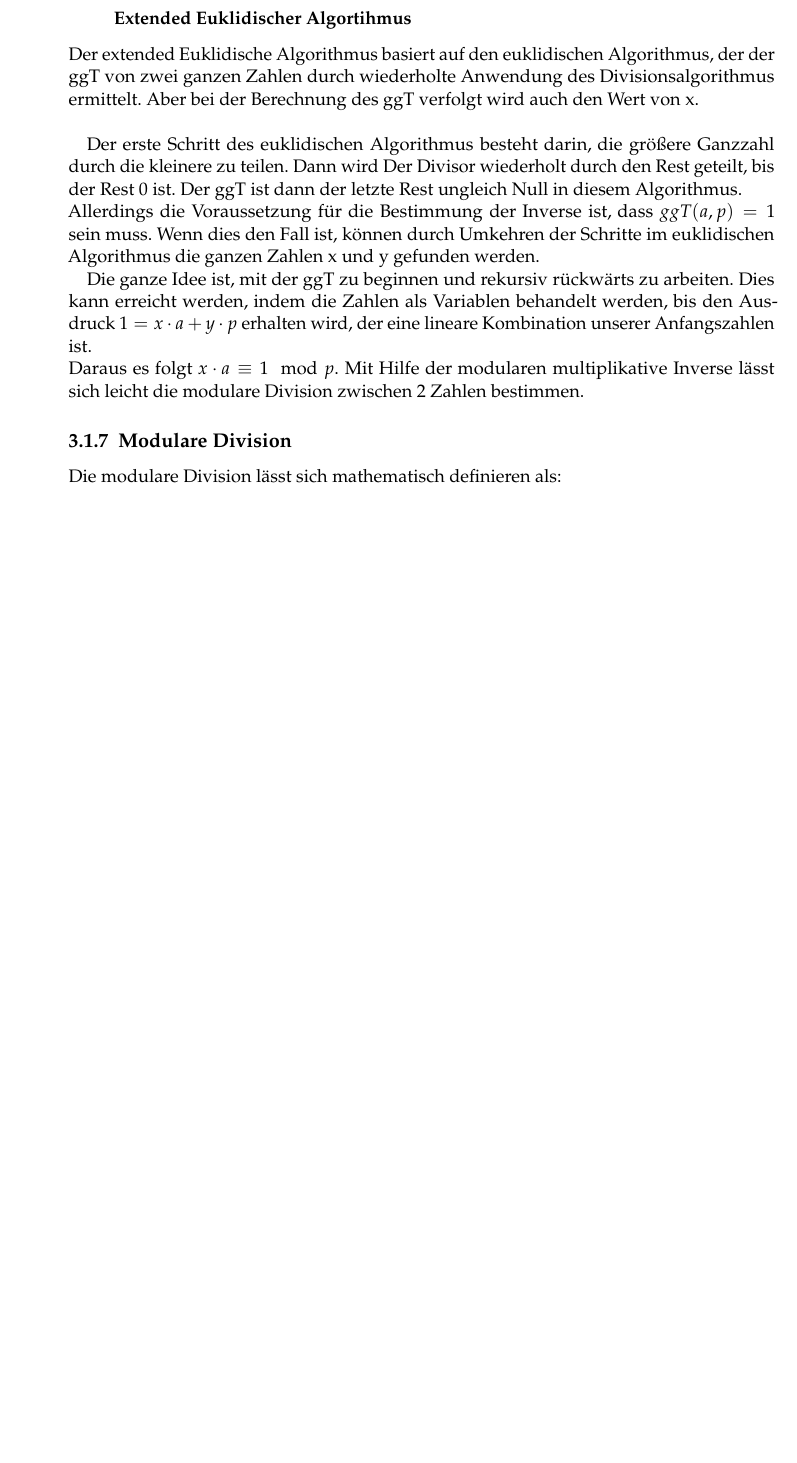
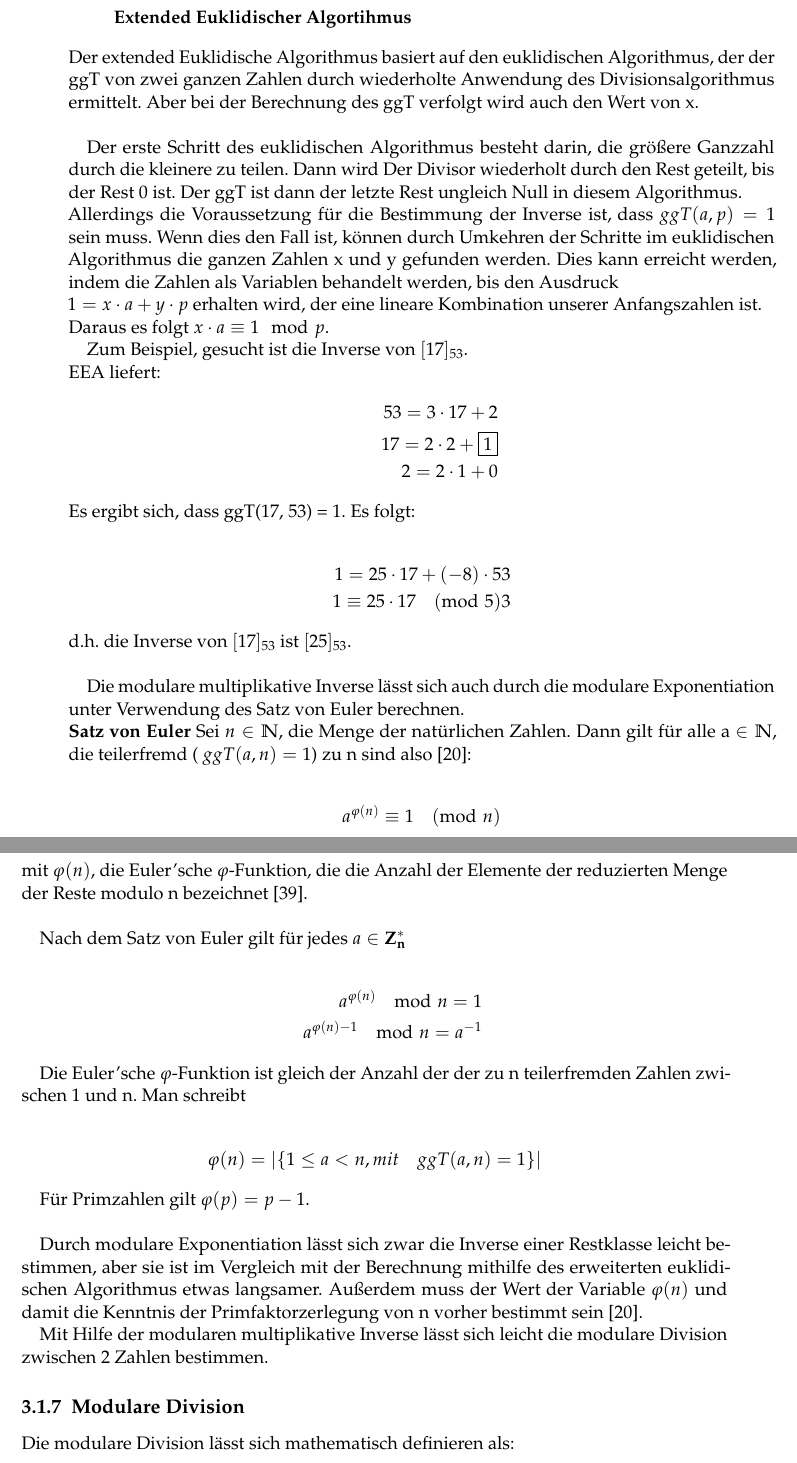
Before and after one commit to Asianrich/ProjektElliptischeKurven, a LaTeX thesis (doc/htwsaar-i-mst-vorlage.tex, which reads doc/Chapters/Theorie_Grundlagen.tex): part of page 19 of 38 before the commit and two parts of pages 19 and 20 of 38 after it, the two joined at a grey line, cut so that both start at the same text, the shorter picture padded with empty space. Compiled offline with pdfLaTeX.

Commit message:
Updates from Overleaf

```diff
--- a/doc/Chapters/Theorie_Grundlagen.tex
+++ b/doc/Chapters/Theorie_Grundlagen.tex
@@ -397,9 +399,64 @@ Der extended Euklidische Algorithmus basiert auf den euklidischen Algorithmus, d
 Der erste Schritt des euklidischen Algorithmus besteht darin, die größere Ganzzahl durch die kleinere zu teilen. Dann wird Der Divisor wiederholt durch den Rest geteilt, bis der Rest 0 ist. Der ggT ist dann der letzte Rest ungleich Null in diesem Algorithmus. \\
 Allerdings die Voraussetzung für die Bestimmung der Inverse ist, dass $ ggT(a, p) = 1 $ sein muss.
 Wenn dies den Fall ist, können durch Umkehren der Schritte im euklidischen Algorithmus die ganzen Zahlen x und y gefunden werden.
+Dies kann erreicht werden, indem die Zahlen als Variablen behandelt werden, bis den Ausdruck \\
+\(1 = x \cdot a + y \cdot p \) erhalten wird, der eine lineare Kombination unserer Anfangszahlen ist. \\
+Daraus es folgt \( x \cdot a \equiv 1 \mod p \).
 
-Die ganze Idee ist, mit der ggT zu beginnen und rekursiv rückwärts zu arbeiten. Dies kann erreicht werden, indem die Zahlen als Variablen behandelt werden, bis den Ausdruck \(1 = x \cdot a + y \cdot p \) erhalten wird, der eine lineare Kombination unserer Anfangszahlen ist. \\
-Daraus es folgt \( x \cdot a \equiv 1 \mod p \).
+Zum Beispiel, gesucht ist die Inverse von $[17]_{53}$. \\
+EEA liefert:
+\begin{ceqn}
+\begin{align*}
+              53 = 3 \cdot 17 + 2 \\
+    \qquad    17 = 2 \cdot 2 + \boxed{1}   \\
+    \qquad    2 = 2 \cdot 1 + 0
+\end{align*}
+\end{ceqn}
+Es ergibt sich, dass ggT(17, 53) = 1. Es folgt: \\
+
+\begin{ceqn}
+\begin{align*}
+              1 = 25 \cdot 17 + (-8) \cdot 53 \\
+              1 \equiv 25 \cdot 17 \pmod 53
+\end{align*}
+\end{ceqn}
+d.h. die Inverse von $[17]_{53}$ ist $[25]_{53}$. \\
+
+Die modulare multiplikative Inverse lässt sich auch durch die modulare Exponentiation unter Verwendung des Satz von Euler berechnen. \\
+\textbf{Satz von Euler}
+Sei \(n \in \mathbb{N}\), die Menge der natürlichen Zahlen. Dann gilt
+für alle a \(\in \mathbb{N}\), die teilerfremd ( $ ggT(a, n) = 1 $) zu n sind also \cite{langMIE}: \\
+
+\begin{ceqn}
+\begin{align*}
+            a^{\varphi(n)} \equiv 1 \pmod n
+\end{align*}
+\end{ceqn}
+mit $ \varphi(n)$, die Euler’sche $\varphi$-Funktion, die die Anzahl der Elemente der
+reduzierten Menge der Reste modulo n bezeichnet \cite{damer}. \\
+
+Nach dem Satz von Euler gilt für jedes \(a \in \mathbf{Z^*_n} \)\\
+
+\begin{ceqn}
+\begin{align*}
+            a^{\varphi(n)} \mod n = 1 \\
+    \qquad  a^{\varphi(n) - 1} \mod n = a^{-1}
+\end{align*}
+\end{ceqn}
+
+Die Euler'sche $\varphi$-Funktion ist gleich der Anzahl der der zu n
+teilerfremden Zahlen zwischen 1 und n. Man schreibt \\
+
+\begin{ceqn}
+\begin{align*}
+         \varphi(n) = |\{ 1 \leq a < n, mit \quad ggT(a, n) = 1 \}|
+\end{align*}
+\end{ceqn}
+
+Für Primzahlen gilt \(\varphi(p) = p - 1 \). \\
+
+Durch modulare Exponentiation lässt sich zwar die Inverse einer Restklasse leicht bestimmen, aber sie ist im Vergleich mit der Berechnung mithilfe des erweiterten euklidischen Algorithmus etwas langsamer. Außerdem muss der Wert der Variable \(\varphi(n)\) und damit die Kenntnis der Primfaktorzerlegung von n vorher bestimmt sein \cite{langMIE}.
+
 Mit Hilfe der modularen multiplikative Inverse lässt sich leicht die modulare Division zwischen 2 Zahlen bestimmen.
 
 \subsection{Modulare Division}
```
Also changed, not shown: doc/Bibliography.bib (+23 -0 lines), doc/Chapters/Theorie_Grundlagen.tex (26 more changed lines).
